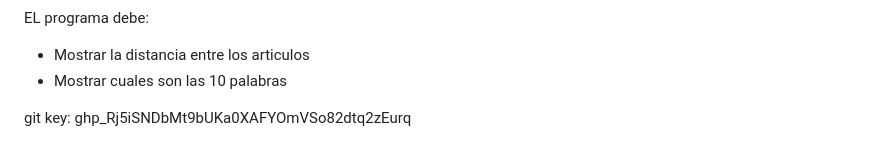
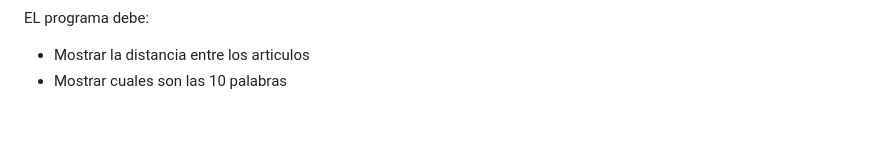
Before and after one commit to GaelAlburo/Apuntes-Universidad, a Markdown page: Semestre 10/AnalisisTextos/Intro.md, the part around the change. Rendered like a GitHub page; blank space fills up the shorter version.

Commit message:
correcion

```diff
--- a/Semestre 10/AnalisisTextos/Intro.md
+++ b/Semestre 10/AnalisisTextos/Intro.md
@@ -147,7 +147,3 @@ $TfIDF(w_x,d_i)\, = \, TF(w_x, d_i) * IDf(w_x)$
 EL programa debe:
 - Mostrar la distancia entre los articulos
 - Mostrar cuales son las 10 palabras
-
-
-
-git key: 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
```
